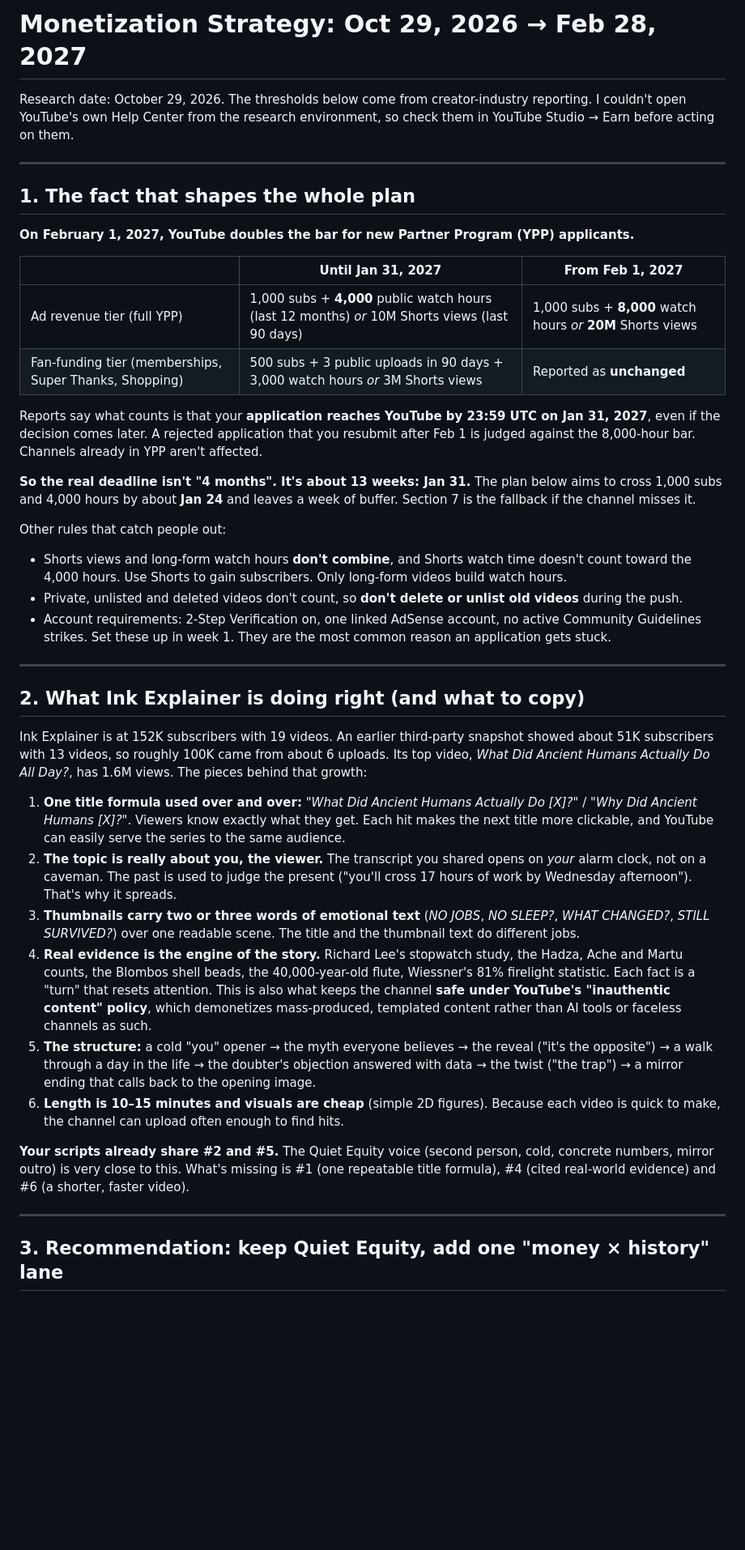
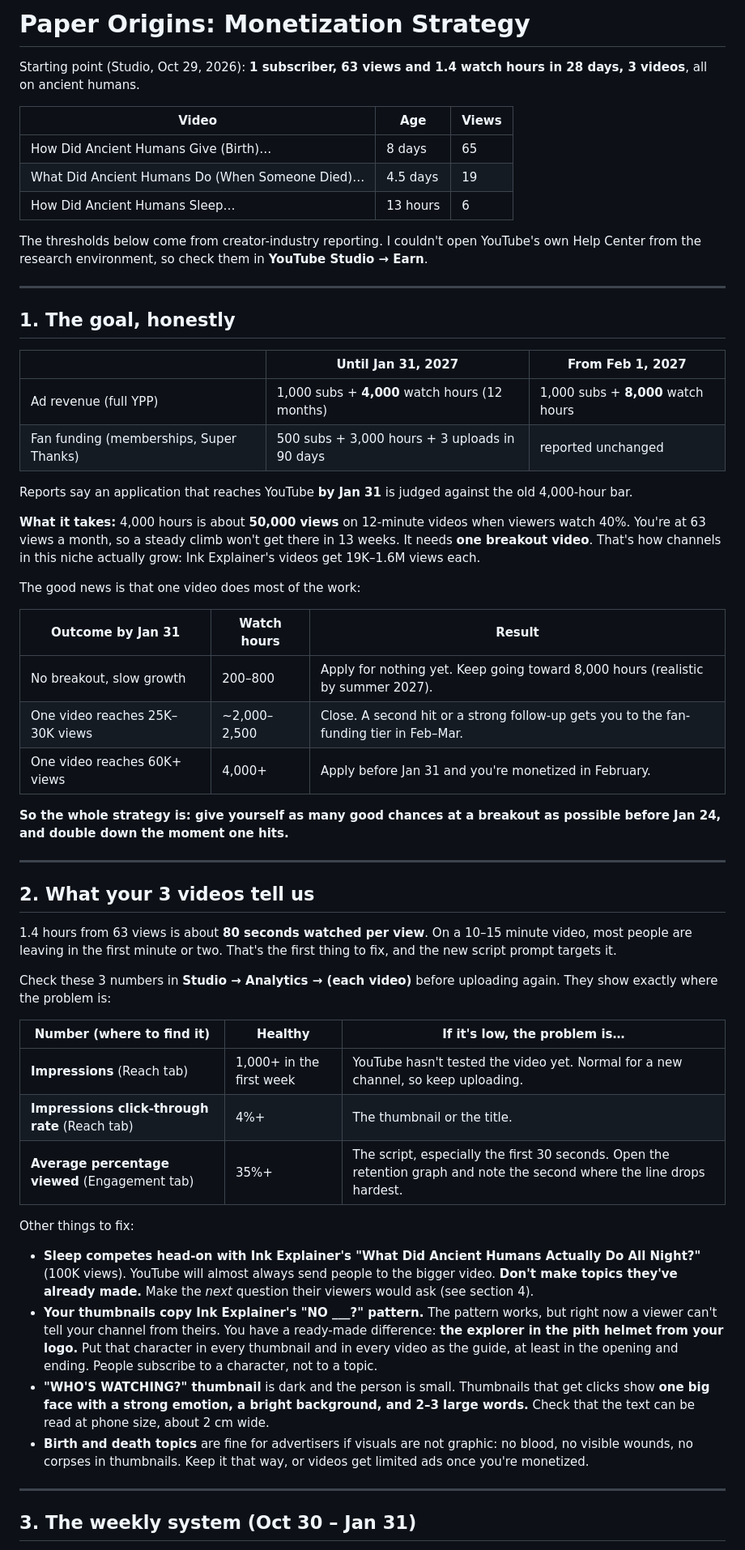
Before and after one commit to faithohams94-hash/faith-youtube-research, a Markdown page: MONETIZATION-STRATEGY.md, the part around one of its changes. Shown at 81% size. GitHub-like rendering; blank space fills up the shorter version.

```diff
--- a/MONETIZATION-STRATEGY.md
+++ b/MONETIZATION-STRATEGY.md
@@ -1,43 +1,60 @@
-# Monetization Strategy: Oct 29, 2026 → Feb 28, 2027
+# Paper Origins: Monetization Strategy
 
-Research date: October 29, 2026. The thresholds below come from creator-industry reporting. I couldn't open YouTube's own Help Center from the research environment, so check them in YouTube Studio → Earn before acting on them.
+Starting point (Studio, Oct 29, 2026): **1 subscriber, 63 views and 1.4 watch hours in 28 days, 3 videos**, all on ancient humans.
+
+| Video | Age | Views |
+|---|---|---|
+| How Did Ancient Humans Give (Birth)… | 8 days | 65 |
+| What Did Ancient Humans Do (When Someone Died)… | 4.5 days | 19 |
+| How Did Ancient Humans Sleep… | 13 hours | 6 |
+
+The thresholds below come from creator-industry reporting. I couldn't open YouTube's own Help Center from the research environment, so check them in **YouTube Studio → Earn**.
 
 ---
 
-## 1. The fact that shapes the whole plan
-
-**On February 1, 2027, YouTube doubles the bar for new Partner Program (YPP) applicants.**
+## 1. The goal, honestly
 
 | | Until Jan 31, 2027 | From Feb 1, 2027 |
 |---|---|---|
-| Ad revenue tier (full YPP) | 1,000 subs + **4,000** public watch hours (last 12 months) *or* 10M Shorts views (last 90 days) | 1,000 subs + **8,000** watch hours *or* **20M** Shorts views |
-| Fan-funding tier (memberships, Super Thanks, Shopping) | 500 subs + 3 public uploads in 90 days + 3,000 watch hours *or* 3M Shorts views | Reported as **unchanged** |
+| Ad revenue (full YPP) | 1,000 subs + **4,000** watch hours (12 months) | 1,000 subs + **8,000** watch hours |
+| Fan funding (memberships, Super Thanks) | 500 subs + 3,000 hours + 3 uploads in 90 days | reported unchanged |
 
-Reports say what counts is that your **application reaches YouTube by 23:59 UTC on Jan 31, 2027**, even if the decision comes later. A rejected application that you resubmit after Feb 1 is judged against the 8,000-hour bar. Channels already in YPP aren't affected.
+Reports say an application that reaches YouTube **by Jan 31** is judged against the old 4,000-hour bar.
 
-**So the real deadline isn't "4 months". It's about 13 weeks: Jan 31.** The plan below aims to cross 1,000 subs and 4,000 hours by about **Jan 24** and leaves a week of buffer. Section 7 is the fallback if the channel misses it.
+**What it takes:** 4,000 hours is about **50,000 views** on 12-minute videos when viewers watch 40%. You're at 63 views a month, so a steady climb won't get there in 13 weeks. It needs **one breakout video**. That's how channels in this niche actually grow: Ink Explainer's videos get 19K–1.6M views each.
 
-Other rules that catch people out:
-- Shorts views and long-form watch hours **don't combine**, and Shorts watch time doesn't count toward the 4,000 hours. Use Shorts to gain subscribers. Only long-form videos build watch hours.
-- Private, unlisted and deleted videos don't count, so **don't delete or unlist old videos** during the push.
-- Account requirements: 2-Step Verification on, one linked AdSense account, no active Community Guidelines strikes. Set these up in week 1. They are the most common reason an application gets stuck.
+The good news is that one video does most of the work:
+
+| Outcome by Jan 31 | Watch hours | Result |
+|---|---|---|
+| No breakout, slow growth | 200–800 | Apply for nothing yet. Keep going toward 8,000 hours (realistic by summer 2027). |
+| One video reaches 25K–30K views | ~2,000–2,500 | Close. A second hit or a strong follow-up gets you to the fan-funding tier in Feb–Mar. |
+| One video reaches 60K+ views | 4,000+ | Apply before Jan 31 and you're monetized in February. |
+
+**So the whole strategy is: give yourself as many good chances at a breakout as possible before Jan 24, and double down the moment one hits.**
 
 ---
 
-## 2. What Ink Explainer is doing right (and what to copy)
+## 2. What your 3 videos tell us
 
-Ink Explainer is at 152K subscribers with 19 videos. An earlier third-party snapshot showed about 51K subscribers with 13 videos, so roughly 100K came from about 6 uploads. Its top video, *What Did Ancient Humans Actually Do All Day?*, has 1.6M views. The pieces behind that growth:
+1.4 hours from 63 views is about **80 seconds watched per view**. On a 10–15 minute video, most people are leaving in the first minute or two. That's the first thing to fix, and the new script prompt targets it.
 
-1. **One title formula used over and over:** *"What Did Ancient Humans Actually Do [X]?"* / *"Why Did Ancient Humans [X]?"*. Viewers know exactly what they get. Each hit makes the next title more clickable, and YouTube can easily serve the series to the same audience.
-2. **The topic is really about you, the viewer.** The transcript you shared opens on *your* alarm clock, not on a caveman. The past is used to judge the present ("you'll cross 17 hours of work by Wednesday afternoon"). That's why it spreads.
-3. **Thumbnails carry two or three words of emotional text** (*NO JOBS*, *NO SLEEP?*, *WHAT CHANGED?*, *STILL SURVIVED?*) over one readable scene. The title and the thumbnail text do different jobs.
-4. **Real evidence is the engine of the story.** Richard Lee's stopwatch study, the Hadza, Ache and Martu counts, the Blombos shell beads, the 40,000-year-old flute, Wiessner's 81% firelight statistic. Each fact is a "turn" that resets attention. This is also what keeps the channel **safe under YouTube's "inauthentic content" policy**, which demonetizes mass-produced, templated content rather than AI tools or faceless channels as such.
-5. **The structure:** a cold "you" opener → the myth everyone believes → the reveal ("it's the opposite") → a walk through a day in the life → the doubter's objection answered with data → the twist ("the trap") → a mirror ending that calls back to the opening image.
-6. **Length is 10–15 minutes and visuals are cheap** (simple 2D figures). Because each video is quick to make, the channel can upload often enough to find hits.
+Check these 3 numbers in **Studio → Analytics → (each video)** before uploading again. They show exactly where the problem is:
 
-**Your scripts already share #2 and #5.** The Quiet Equity voice (second person, cold, concrete numbers, mirror outro) is very close to this. What's missing is #1 (one repeatable title formula), #4 (cited real-world evidence) and #6 (a shorter, faster video).
+| Number (where to find it) | Healthy | If it's low, the problem is… |
+|---|---|---|
+| **Impressions** (Reach tab) | 1,000+ in the first week | YouTube hasn't tested the video yet. Normal for a new channel, so keep uploading. |
+| **Impressions click-through rate** (Reach tab) | 4%+ | The thumbnail or the title. |
+| **Average percentage viewed** (Engagement tab) | 35%+ | The script, especially the first 30 seconds. Open the retention graph and note the second where the line drops hardest. |
+
+Other things to fix:
+
+- **Sleep competes head-on with Ink Explainer's "What Did Ancient Humans Actually Do All Night?"** (100K views). YouTube will almost always send people to the bigger video. **Don't make topics they've already made.** Make the *next* question their viewers would ask (see section 4).
+- **Your thumbnails copy Ink Explainer's "NO ___?" pattern.** The pattern works, but right now a viewer can't tell your channel from theirs. You have a ready-made difference: **the explorer in the pith helmet from your logo.** Put that character in every thumbnail and in every video as the guide, at least in the opening and ending. People subscribe to a character, not to a topic.
+- **"WHO'S WATCHING?" thumbnail** is dark and the person is small. Thumbnails that get clicks show **one big face with a strong emotion, a bright background, and 2–3 large words.** Check that the text can be read at phone size, about 2 cm wide.
+- **Birth and death topics** are fine for advertisers if visuals are not graphic: no blood, no visible wounds, no corpses in thumbnails. Keep it that way, or videos get limited ads once you're monetized.
 
 ---
 
-## 3. Recommendation: keep Quiet Equity, add one "money × history" lane
+## 3. The weekly system (Oct 30 – Jan 31)
 
```
Also changed, not shown: other parts of MONETIZATION-STRATEGY.md (+63 -92 lines).
